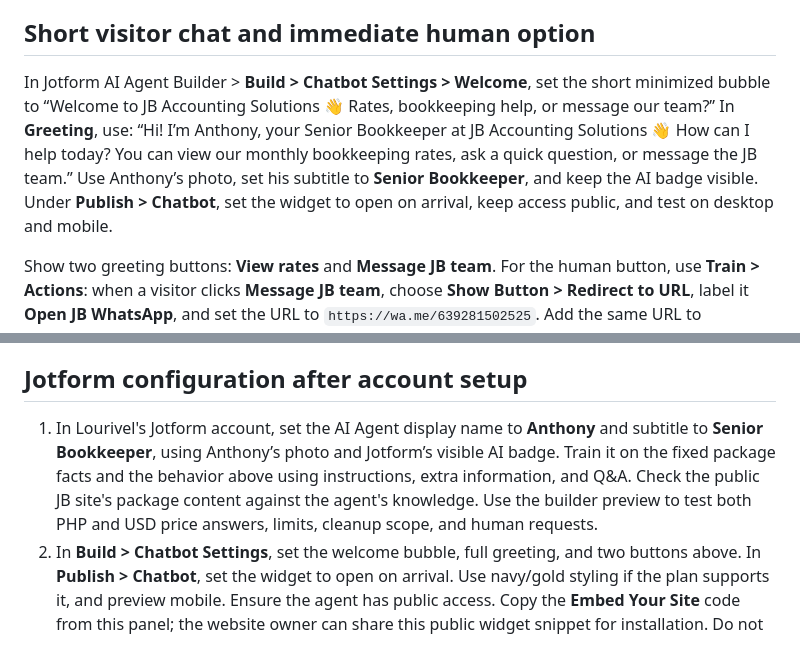
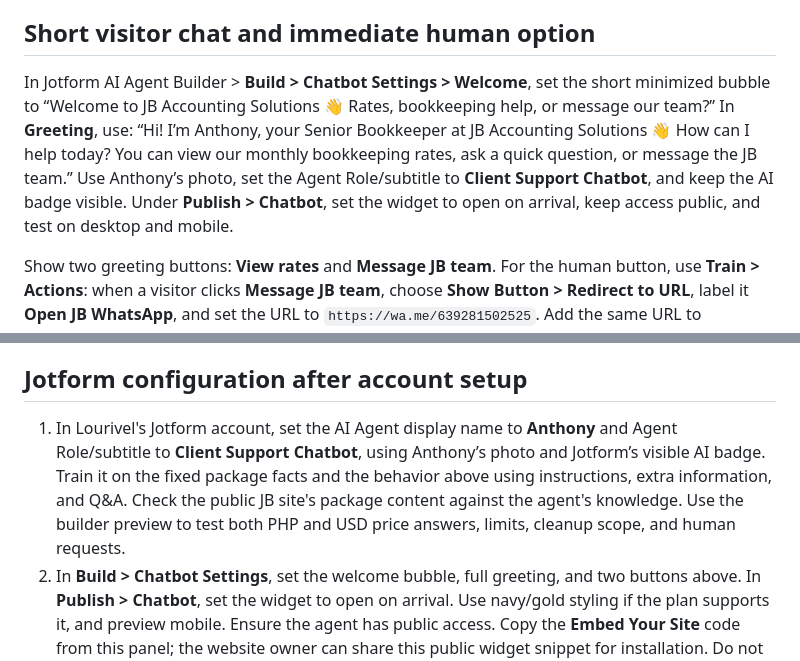
Before and after one commit to lourivellorejo-coder/lourivel-portfolio, a Markdown page: jbaccountingsolutions/AI_CHAT_SETUP.md, 2 parts joined by grey strips. Rendered like a GitHub page.

Commit message:
Align agent subtitle with Client Support Chatbot choice

```diff
--- a/jbaccountingsolutions/AI_CHAT_SETUP.md
+++ b/jbaccountingsolutions/AI_CHAT_SETUP.md
@@ -25,7 +25,7 @@ One [Fiverr QuickBooks gig](https://www.fiverr.com/musannafali814/accounting-boo
 
 ## Short visitor chat and immediate human option
 
-In Jotform AI Agent Builder > **Build > Chatbot Settings > Welcome**, set the short minimized bubble to “Welcome to JB Accounting Solutions 👋 Rates, bookkeeping help, or message our team?” In **Greeting**, use: “Hi! I’m Anthony, your Senior Bookkeeper at JB Accounting Solutions 👋 How can I help today? You can view our monthly bookkeeping rates, ask a quick question, or message the JB team.” Use Anthony’s photo, set his subtitle to **Senior Bookkeeper**, and keep the AI badge visible. Under **Publish > Chatbot**, set the widget to open on arrival, keep access public, and test on desktop and mobile.
+In Jotform AI Agent Builder > **Build > Chatbot Settings > Welcome**, set the short minimized bubble to “Welcome to JB Accounting Solutions 👋 Rates, bookkeeping help, or message our team?” In **Greeting**, use: “Hi! I’m Anthony, your Senior Bookkeeper at JB Accounting Solutions 👋 How can I help today? You can view our monthly bookkeeping rates, ask a quick question, or message the JB team.” Use Anthony’s photo, set the Agent Role/subtitle to **Client Support Chatbot**, and keep the AI badge visible. Under **Publish > Chatbot**, set the widget to open on arrival, keep access public, and test on desktop and mobile.
 
 Show two greeting buttons: **View rates** and **Message JB team**. For the human button, use **Train > Actions**: when a visitor clicks **Message JB team**, choose **Show Button > Redirect to URL**, label it **Open JB WhatsApp**, and set the URL to `https://wa.me/639281502525`. Add the same URL to responses to explicit human requests. This sends the visitor to WhatsApp Business; it does not automatically transfer the Jotform transcript. Ask the client to send their message after WhatsApp opens.
 
@@ -53,7 +53,7 @@ For price questions, use the approved facts above. Basic is ₱2,500 / $50 month
 
 ## Jotform configuration after account setup
 
-1. In Lourivel's Jotform account, set the AI Agent display name to **Anthony** and subtitle to **Senior Bookkeeper**, using Anthony’s photo and Jotform’s visible AI badge. Train it on the fixed package facts and the behavior above using instructions, extra information, and Q&A. Check the public JB site's package content against the agent's knowledge. Use the builder preview to test both PHP and USD price answers, limits, cleanup scope, and human requests.
+1. In Lourivel's Jotform account, set the AI Agent display name to **Anthony** and Agent Role/subtitle to **Client Support Chatbot**, using Anthony’s photo and Jotform’s visible AI badge. Train it on the fixed package facts and the behavior above using instructions, extra information, and Q&A. Check the public JB site's package content against the agent's knowledge. Use the builder preview to test both PHP and USD price answers, limits, cleanup scope, and human requests.
 2. In **Build > Chatbot Settings**, set the welcome bubble, full greeting, and two buttons above. In **Publish > Chatbot**, set the widget to open on arrival. Use navy/gold styling if the plan supports it, and preview mobile. Ensure the agent has public access. Copy the **Embed Your Site** code from this panel; the website owner can share this public widget snippet for installation. Do not share passwords, account sessions, or private API keys.
 3. Add the generated embed code to the JB website's `jbaccountingsolutions/index.html` near the closing `</body>`. Keep the existing inquiry form as an additional contact method. Re-copy and re-embed the code if Jotform says widget configuration changes require it.
 4. In Jotform **Conversations Inbox**, review transcripts and practice **Take Over** on an active test chat. Configure a human-request action using **Train > Actions**: identify requests for a real person, show the JB WhatsApp link as a button, and send an email alert or use mobile notifications if available. Test that the contact option appears immediately and that Lourivel can join an active chat; offline visitors can message the JB WhatsApp Business account or use the existing inquiry form. Automatic in-widget live transfer is not assumed.
```
